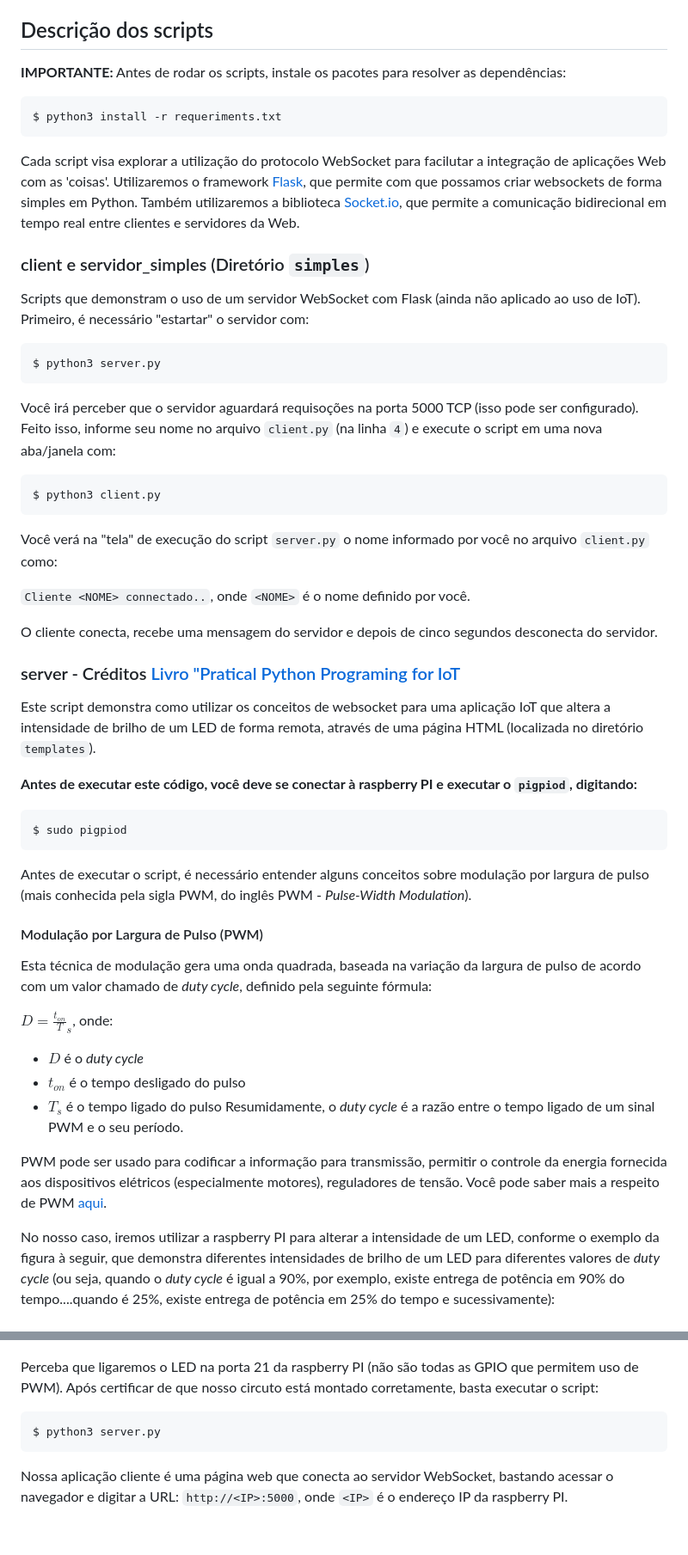
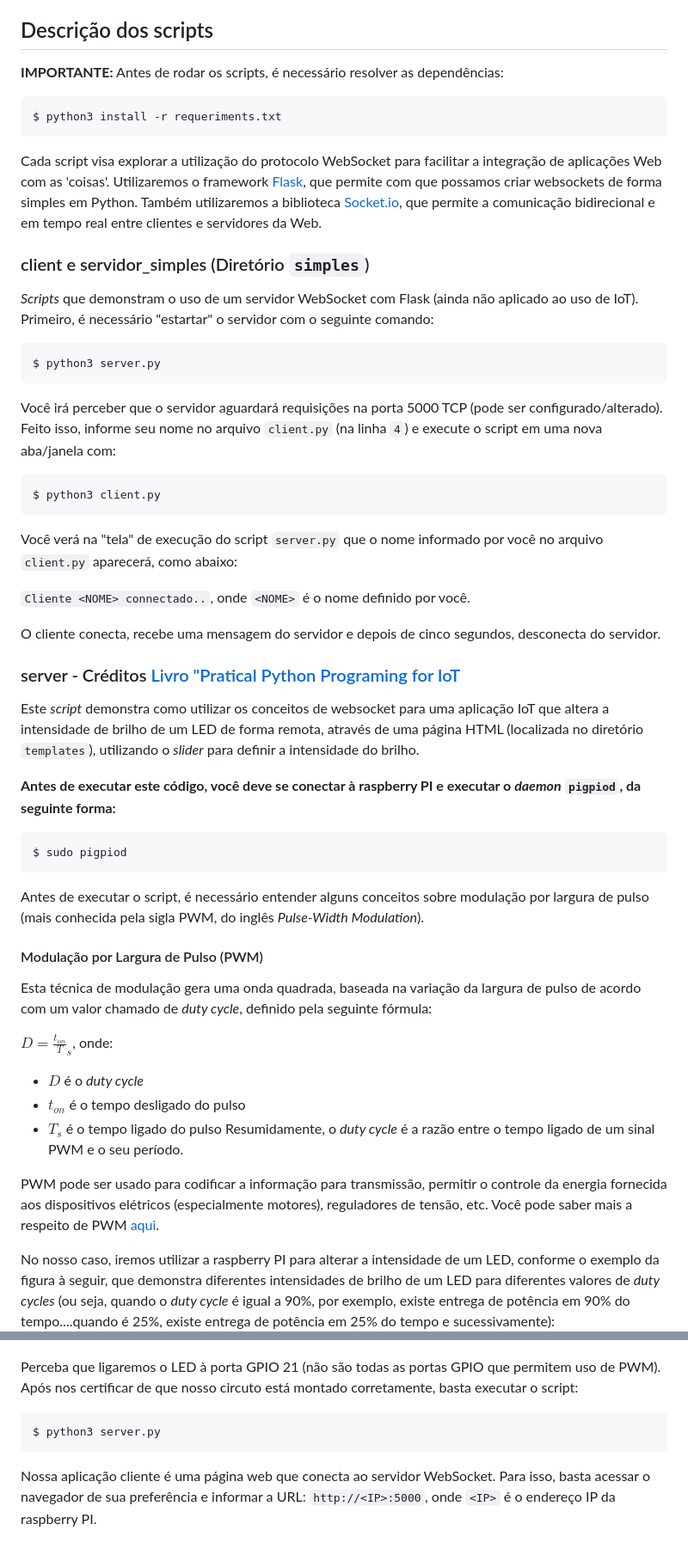
Before and after one commit to mvscti/GTI04015-COMPUTACAO_EM_NUVEM_E_IOT_I, a Markdown page: WebSockets/README.md, 2 parts joined by grey strips. Shown: that part at 86% size. GitHub-like rendering.

Commit message:
Atualizando README.md

````diff
--- a/WebSockets/README.md
+++ b/WebSockets/README.md
@@ -18,38 +18,38 @@ Neste diretório, se encontram os códigos utilizados nas práticas sobre o prot
 
 
 ## Descrição dos scripts
-<strong>IMPORTANTE:</strong> Antes de rodar os scripts, instale os pacotes para resolver as dependências:
+<strong>IMPORTANTE:</strong> Antes de rodar os scripts, é necessário resolver as dependências:
 
 ```
 $ python3 install -r requeriments.txt
 ```
 
-Cada script visa explorar a utilização do protocolo WebSocket para facilutar a integração de aplicações Web com as 'coisas'. Utilizaremos o framework [Flask](https://flask.palletsprojects.com/), que permite com que possamos criar websockets de forma simples em Python. Também utilizaremos a biblioteca [Socket.io](https://socket.io/), que permite a comunicação bidirecional em tempo real entre clientes e servidores da Web.
+Cada script visa explorar a utilização do protocolo WebSocket para facilitar a integração de aplicações Web com as 'coisas'. Utilizaremos o framework [Flask](https://flask.palletsprojects.com/), que permite com que possamos criar websockets de forma simples em Python. Também utilizaremos a biblioteca [Socket.io](https://socket.io/), que permite a comunicação bidirecional e em tempo real entre clientes e servidores da Web.
 
 ### client e servidor_simples (Diretório `simples`)
-Scripts que demonstram o uso de um servidor WebSocket com Flask (ainda não aplicado ao uso de IoT). Primeiro, é necessário "estartar" o servidor com:
+<em>Scripts</em> que demonstram o uso de um servidor WebSocket com Flask (ainda não aplicado ao uso de IoT). Primeiro, é necessário "estartar" o servidor com o seguinte comando:
 ```
 $ python3 server.py
 ```
-Você irá perceber que o servidor aguardará requisoções na porta 5000 TCP (isso pode ser configurado). Feito isso, informe seu nome no arquivo `client.py` (na linha `4`) e execute o script em uma nova aba/janela com:
+Você irá perceber que o servidor aguardará requisições na porta 5000 TCP (pode ser configurado/alterado). Feito isso, informe seu nome no arquivo `client.py` (na linha `4`) e execute o script em uma nova aba/janela com:
 ```
 $ python3 client.py
 ```
-Você verá na "tela" de execução do script `server.py` o nome informado por você no arquivo `client.py` como:
+Você verá na "tela" de execução do script `server.py` que o nome informado por você no arquivo `client.py` aparecerá, como abaixo:
 
 `Cliente <NOME> connectado..`, onde `<NOME>` é o nome definido por você.
 
-O cliente conecta, recebe uma mensagem do servidor e depois de cinco segundos  desconecta do servidor.
+O cliente conecta, recebe uma mensagem do servidor e depois de cinco segundos, desconecta do servidor.
 
 
 ### server - Créditos [Livro "Pratical Python Programing for IoT](https://github.com/PacktPublishing/Practical-Python-Programming-for-IoT)
-Este script demonstra como utilizar os conceitos de websocket para uma aplicação IoT que altera a intensidade de brilho de um LED de forma remota, através de uma página HTML (localizada no diretório `templates`).
+Este <em>script</em> demonstra como utilizar os conceitos de websocket para uma aplicação IoT que altera a intensidade de brilho de um LED de forma remota, através de uma página HTML (localizada no diretório `templates`), utilizando o <em>slider</em> para definir a intensidade do brilho.
 
-<strong>Antes de executar este código, você deve se conectar à raspberry PI e executar o `pigpiod`, digitando:</strong>
+<strong>Antes de executar este código, você deve se conectar à raspberry PI e executar o <em>daemon</em> `pigpiod`, da seguinte forma:</strong>
 ```
 $ sudo pigpiod
 ```
-Antes de executar o script, é necessário entender alguns conceitos sobre modulação por largura de pulso (mais conhecida pela sigla PWM, do inglês PWM - <i>Pulse-Width Modulation</i>).
+Antes de executar o script, é necessário entender alguns conceitos sobre modulação por largura de pulso (mais conhecida pela sigla PWM, do inglês <i>Pulse-Width Modulation</i>).
 
 #### Modulação por Largura de Pulso (PWM)
 Esta técnica de modulação gera uma onda quadrada, baseada na variação da largura de pulso de acordo com um valor chamado de <i>duty cycle</i>, definido pela seguinte fórmula:
@@ -60,9 +60,9 @@ $D=\frac{t_{on}}T_{s}$, onde:
 - $T_{s}$ é o tempo ligado do pulso
 Resumidamente, o <i>duty cycle</i> é a razão entre o tempo ligado de um sinal PWM e o seu período.
 
-PWM pode ser usado para codificar a informação para transmissão, permitir o controle da energia fornecida aos dispositivos elétricos (especialmente motores), reguladores de tensão. Você pode saber mais a respeito de PWM [aqui](https://eltgeral.com.br/o-que-e-pwm/).
+PWM pode ser usado para codificar a informação para transmissão, permitir o controle da energia fornecida aos dispositivos elétricos (especialmente motores), reguladores de tensão, etc. Você pode saber mais a respeito de PWM [aqui](https://eltgeral.com.br/o-que-e-pwm/).
 
-No nosso caso, iremos utilizar a raspberry PI para alterar a intensidade de um LED, conforme o exemplo da figura à seguir, que demonstra diferentes intensidades de brilho de um LED para diferentes valores de <i>duty cycle</i> (ou seja, quando o <i>duty cycle</i> é igual a 90%, por exemplo, existe entrega de potência em 90% do tempo....quando é 25%, existe entrega de potência em 25% do tempo e sucessivamente):
+No nosso caso, iremos utilizar a raspberry PI para alterar a intensidade de um LED, conforme o exemplo da figura à seguir, que demonstra diferentes intensidades de brilho de um LED para diferentes valores de <i>duty cycles</i> (ou seja, quando o <i>duty cycle</i> é igual a 90%, por exemplo, existe entrega de potência em 90% do tempo....quando é 25%, existe entrega de potência em 25% do tempo e sucessivamente):
 ![pwm](PWM.gif)
 
 #### Circuito
@@ -70,9 +70,9 @@ Como você já conhece o [esquema da GPIO da raspberry PI](https://raw.githubuse
 
 ![esquema](esquema.png)
 
-Perceba que ligaremos o LED na porta 21 da raspberry PI (não são todas as GPIO que permitem uso de PWM). Após certificar de que nosso circuto está montado corretamente, basta executar o script:
+Perceba que ligaremos o LED à porta GPIO 21 (não são todas as portas GPIO que permitem uso de PWM). Após nos certificar de que nosso circuto está montado corretamente, basta executar o script:
 ```
 $ python3 server.py
 ```
 
-Nossa aplicação cliente é uma página web que conecta ao servidor WebSocket, bastando acessar o navegador e digitar a URL: `http://<IP>:5000`, onde `<IP>` é o endereço IP da raspberry PI.
+Nossa aplicação cliente é uma página web que conecta ao servidor WebSocket. Para isso, basta acessar o navegador de sua preferência e informar a URL: `http://<IP>:5000`, onde `<IP>` é o endereço IP da raspberry PI.
````
Also changed, not shown: other parts of WebSockets/README.md (+2 -2 lines).
